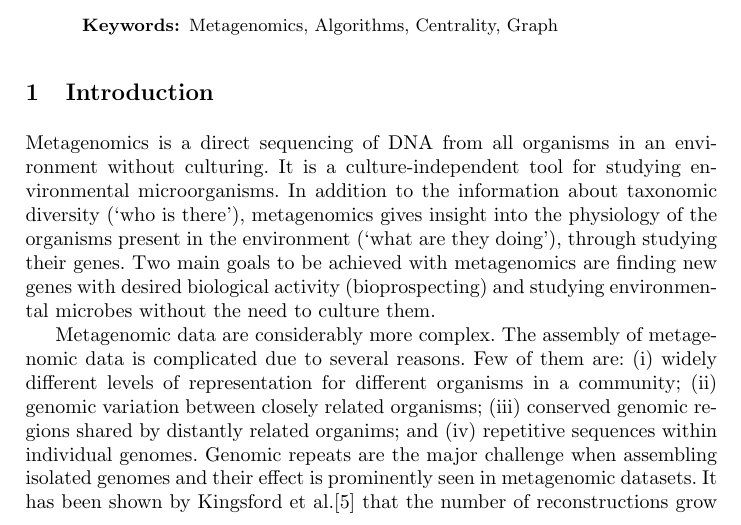
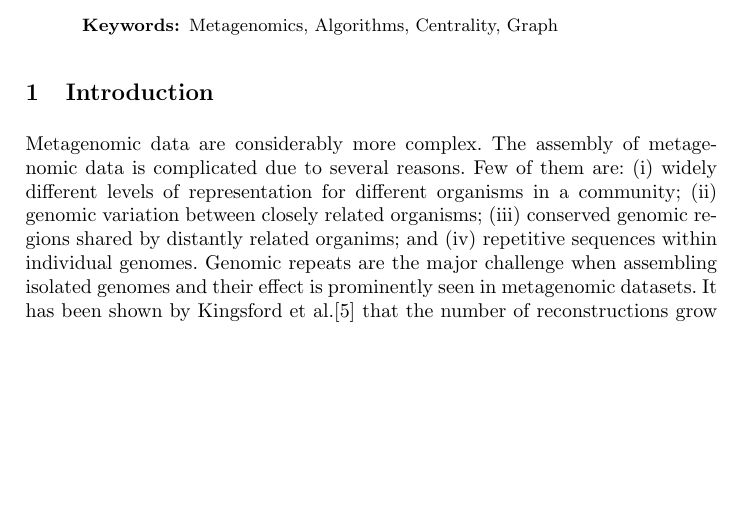
Before and after one commit to ghuryejay/wabi, a LaTeX thesis (manuscript/manuscript.tex): part of page 1 of 9, cut so that both start at the same text, the shorter picture padded with empty space. Compiled offline with pdfLaTeX.

Commit message:
report changed

```diff
--- a/manuscript/manuscript.tex
+++ b/manuscript/manuscript.tex
@@ -80,8 +80,6 @@ Assembling metagenomic data is a challenging task due to several reasons. One of
 
 
 \section{Introduction}
-
-Metagenomics is a direct sequencing of DNA from all organisms in an environment without culturing.  It is a culture-independent tool for studying environmental microorganisms. In addition to the information about taxonomic diversity (‘who is there’), metagenomics gives insight into the physiology of the organisms present in the environment (‘what are they doing’), through studying their genes. Two main goals to be achieved with metagenomics are finding new genes with desired biological activity (bioprospecting) and studying environmental microbes without the need to culture them.
 
 Metagenomic data are considerably more complex. The assembly of metagenomic data is complicated due to several reasons. Few of them are: (i) widely different levels of representation for different organisms in a community; (ii) genomic variation between closely related organisms; (iii) conserved genomic regions shared by distantly related organims; and (iv) repetitive sequences within individual genomes. Genomic repeats are the major challenge when assembling isolated genomes and their effect is prominently seen in metagenomic datasets. It has been shown by Kingsford et al.\cite{kingsford} that the number of reconstructions grow exponentially with the number of repeats. Therefore it is impossible find one correct solution for assembly. There are several approaches such as \cite{bambus} to find repeats in metagenomic data. The main drawback of these methods is that they do not scale well as number of nodes in assembly graph increase and prove very inefficient as number of nodes reaches to about a million. To tackle this problem, we explore some of the work in social network analysis, particularly in the area of node centrality. We make use of betweenness centrality to find out repeats in assembly graph.
 
```
